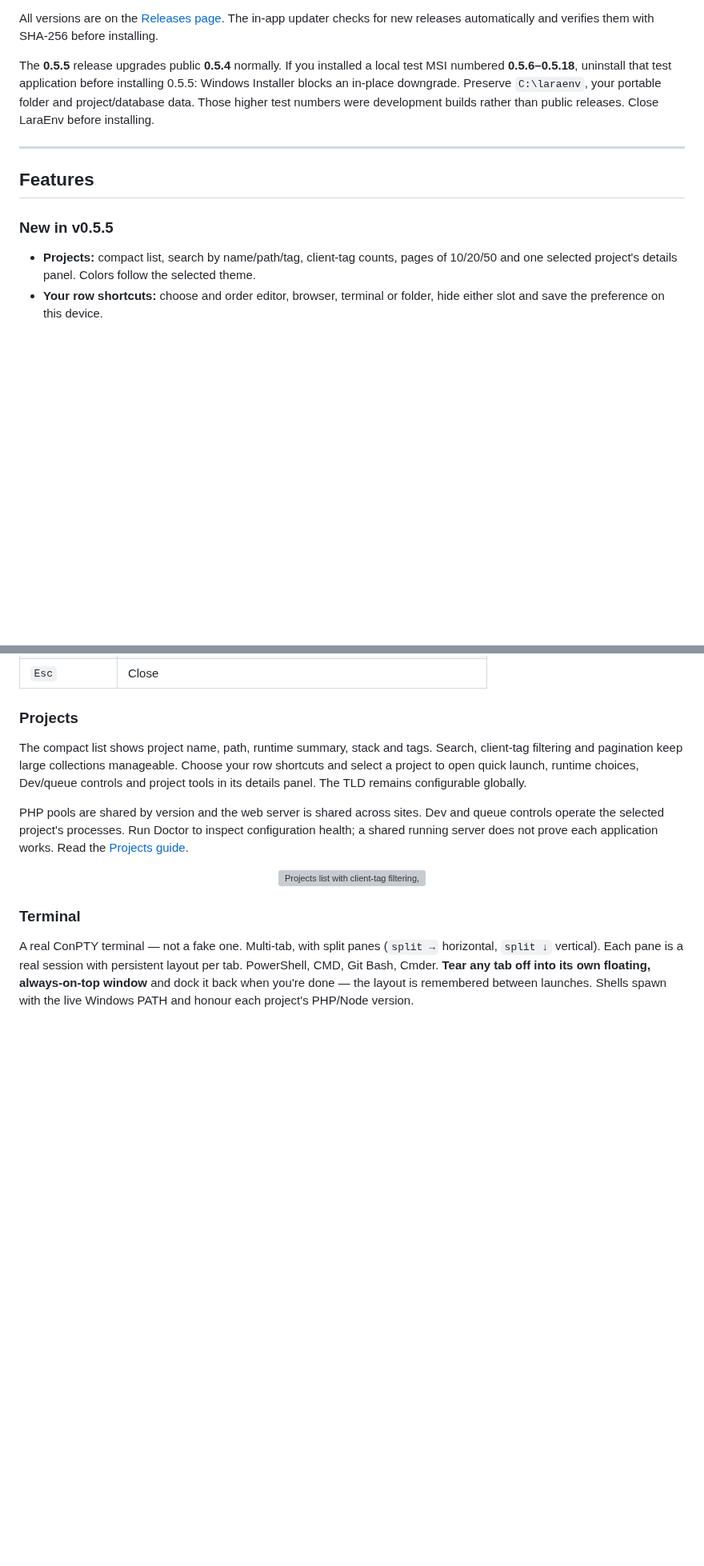
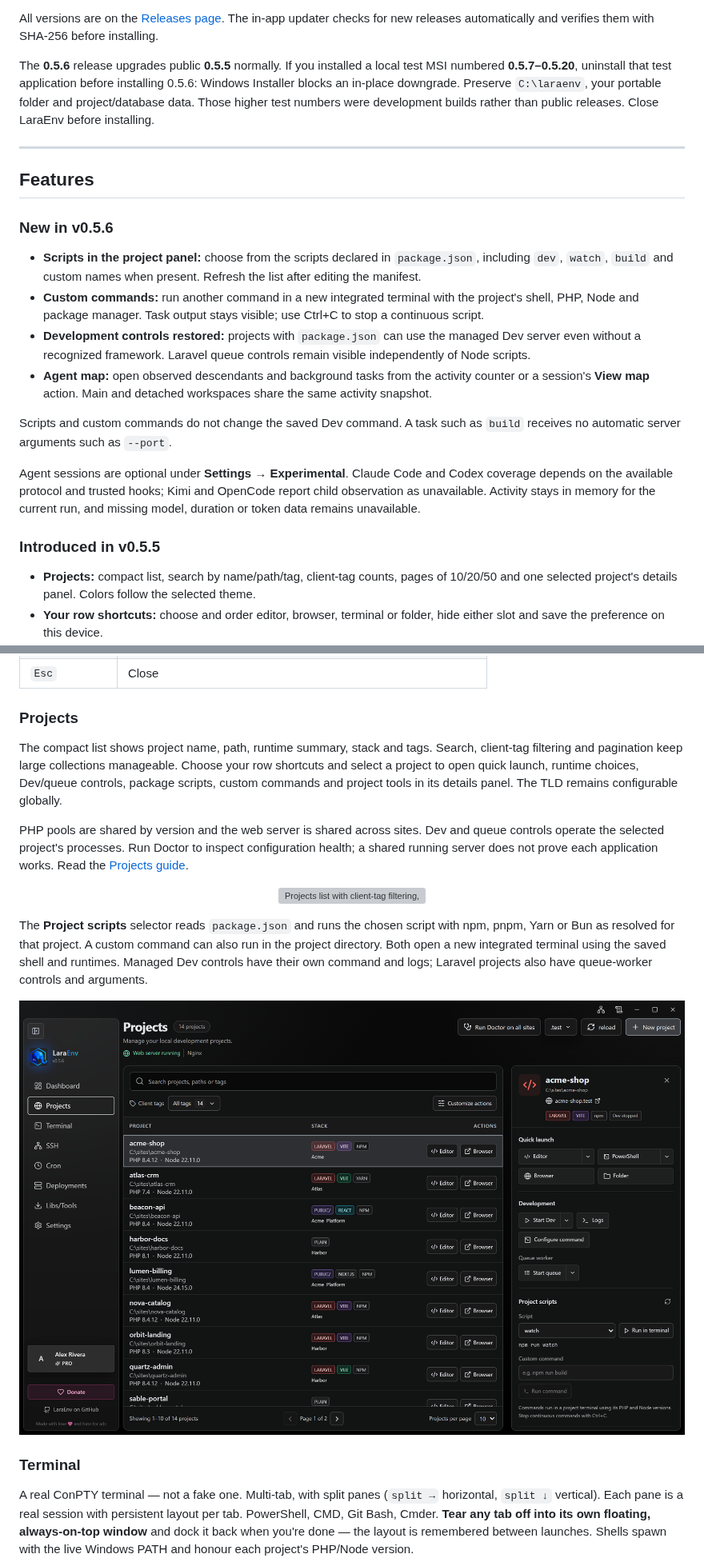
Before and after one commit to thayronarrais/laraenv, a Markdown page: README.md, 2 parts joined by grey strips. Shown at 80% size. GitHub-like rendering; pictures changed too: docs/screenshots/project-commands.png (added); blank space fills up the shorter version; grey boxes are pictures that could not be loaded.

Commit message:
docs: release v0.5.6 project commands and Agent map

```diff
--- a/README.md
+++ b/README.md
@@ -66,13 +68,24 @@ A portable copy also leaves the machine's certificate store alone. Local HTTPS n
 
 All versions are on the [Releases page](https://github.com/thayronarrais/laraenv/releases). The in-app updater checks for new releases automatically and verifies them with SHA-256 before installing.
 
-The **0.5.5** release upgrades public **0.5.4** normally. If you installed a local test MSI numbered **0.5.6–0.5.18**, uninstall that test application before installing 0.5.5: Windows Installer blocks an in-place downgrade. Preserve `C:\laraenv`, your portable folder and project/database data. Those higher test numbers were development builds rather than public releases. Close LaraEnv before installing.
+The **0.5.6** release upgrades public **0.5.5** normally. If you installed a local test MSI numbered **0.5.7–0.5.20**, uninstall that test application before installing 0.5.6: Windows Installer blocks an in-place downgrade. Preserve `C:\laraenv`, your portable folder and project/database data. Those higher test numbers were development builds rather than public releases. Close LaraEnv before installing.
 
 ---
 
 ## Features
 
-### New in v0.5.5
+### New in v0.5.6
+
+- **Scripts in the project panel:** choose from the scripts declared in `package.json`, including `dev`, `watch`, `build` and custom names when present. Refresh the list after editing the manifest.
+- **Custom commands:** run another command in a new integrated terminal with the project's shell, PHP, Node and package manager. Task output stays visible; use Ctrl+C to stop a continuous script.
+- **Development controls restored:** projects with `package.json` can use the managed Dev server even without a recognized framework. Laravel queue controls remain visible independently of Node scripts.
+- **Agent map:** open observed descendants and background tasks from the activity counter or a session's **View map** action. Main and detached workspaces share the same activity snapshot.
+
+Scripts and custom commands do not change the saved Dev command. A task such as `build` receives no automatic server arguments such as `--port`.
+
+Agent sessions are optional under **Settings → Experimental**. Claude Code and Codex coverage depends on the available protocol and trusted hooks; Kimi and OpenCode report child observation as unavailable. Activity stays in memory for the current run, and missing model, duration or token data remains unavailable.
+
+### Introduced in v0.5.5
 
 - **Projects:** compact list, search by name/path/tag, client-tag counts, pages of 10/20/50 and one selected project's details panel. Colors follow the selected theme.
 - **Your row shortcuts:** choose and order editor, browser, terminal or folder, hide either slot and save the preference on this device.
@@ -170,12 +183,18 @@ myapp npm run dev
 
 ### Projects
 
-The compact list shows project name, path, runtime summary, stack and tags. Search, client-tag filtering and pagination keep large collections manageable. Choose your row shortcuts and select a project to open quick launch, runtime choices, Dev/queue controls and project tools in its details panel. The TLD remains configurable globally.
+The compact list shows project name, path, runtime summary, stack and tags. Search, client-tag filtering and pagination keep large collections manageable. Choose your row shortcuts and select a project to open quick launch, runtime choices, Dev/queue controls, package scripts, custom commands and project tools in its details panel. The TLD remains configurable globally.
 
 PHP pools are shared by version and the web server is shared across sites. Dev and queue controls operate the selected project's processes. Run Doctor to inspect configuration health; a shared running server does not prove each application works. Read the [Projects guide](docs/projects-workspace.md).
 
 <p align="center">
   <img src="./docs/screenshots/projects-workspace.png" alt="Projects list with client-tag filtering, runtime summaries and a selected project's details panel" width="100%" />
+</p>
+
+The **Project scripts** selector reads `package.json` and runs the chosen script with npm, pnpm, Yarn or Bun as resolved for that project. A custom command can also run in the project directory. Both open a new integrated terminal using the saved shell and runtimes. Managed Dev controls have their own command and logs; Laravel projects also have queue-worker controls and arguments.
+
+<p align="center">
+  <img src="./docs/screenshots/project-commands.png" alt="Project panel with development controls, declared package scripts and a custom command field" width="100%" />
 </p>
 
 ### Terminal
```
Also changed, not shown: other parts of README.md (+4 -2 lines), docs/projects-workspace.md (+17 -1 lines), docs/releases/0.5.6.md (added, +37 -0 lines), docs/screenshots/agent-map.png (added), docs/screenshots/baner2.png, docs/screenshots/project-actions.png, docs/screenshots/project-runtimes.png, 5 other files.
